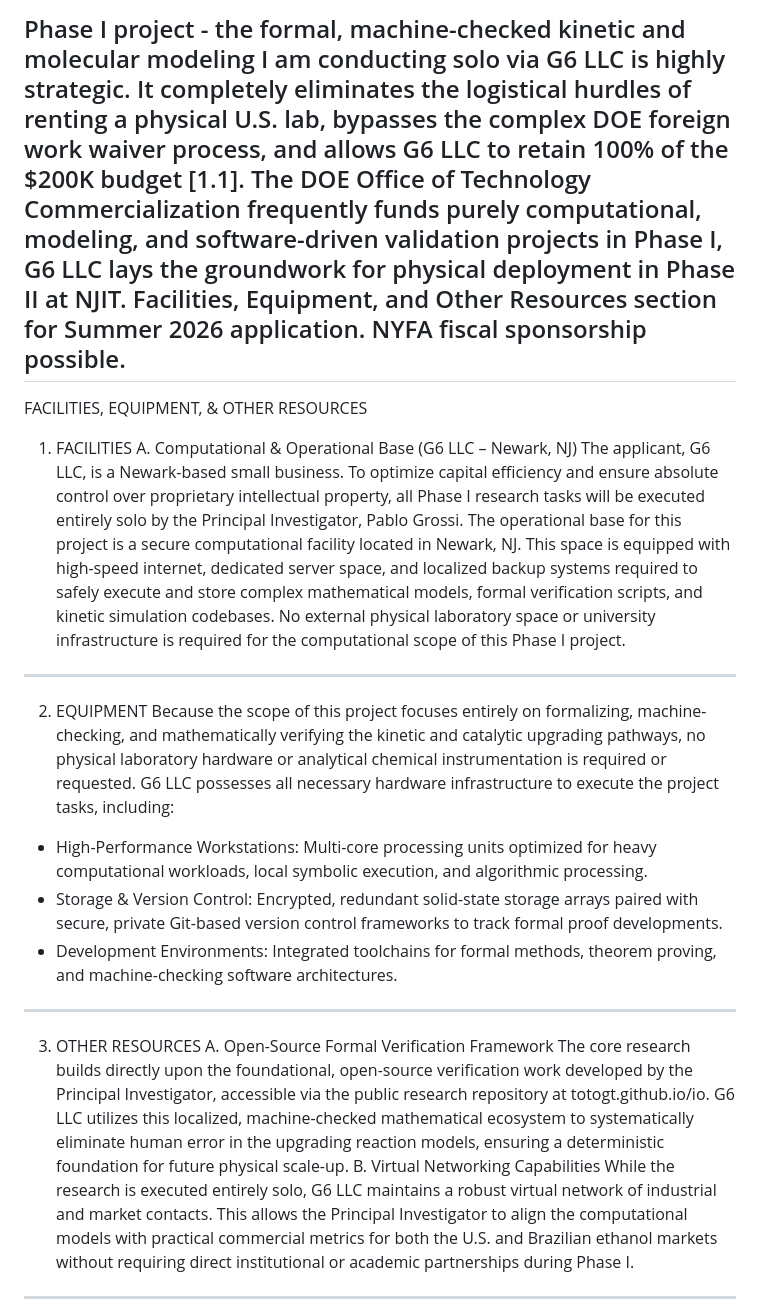
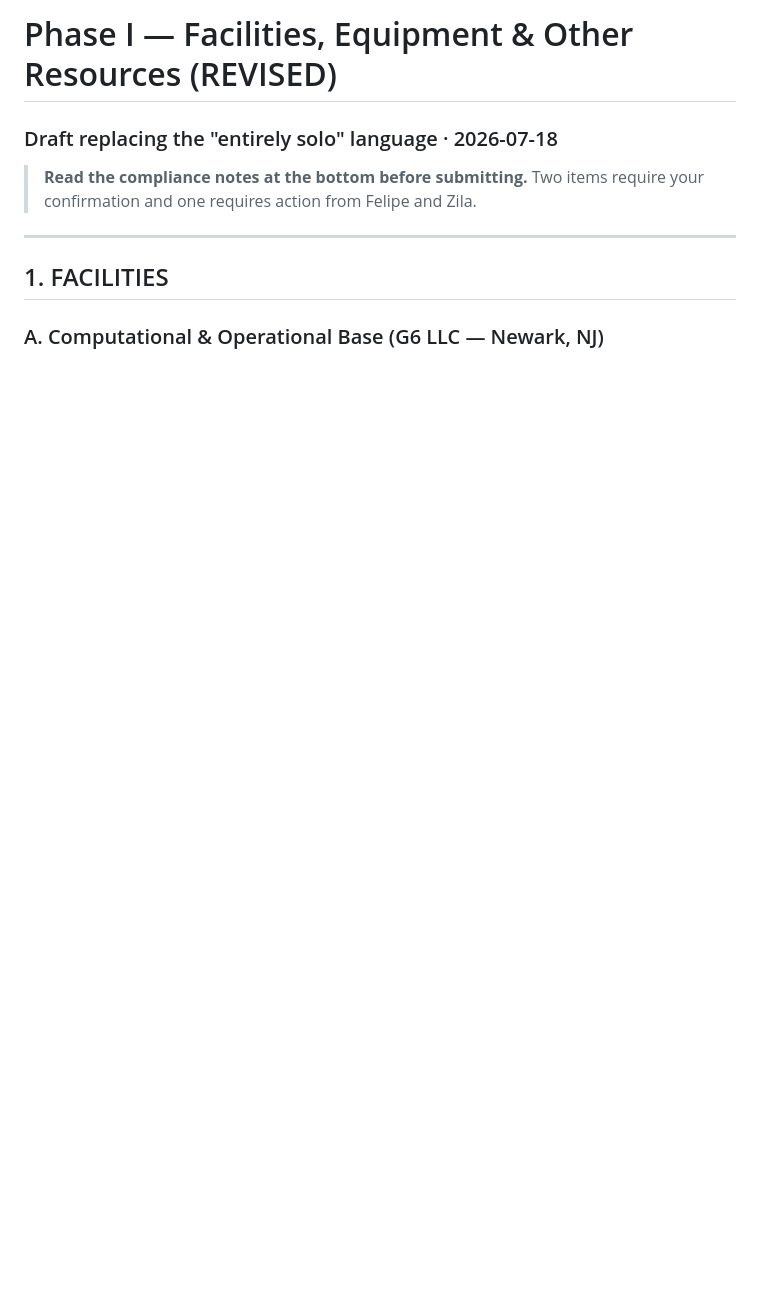
Before and after one commit to TOTOGT/io, a Markdown page: io/NJIT.md, the part around one of its changes. GitHub-like rendering; blank space fills up the shorter version.

```diff
--- a/io/NJIT.md
+++ b/io/NJIT.md
@@ -1,28 +1,12 @@
-Phase I project - the formal, machine-checked kinetic and molecular modeling I am conducting solo via G6 LLC is highly strategic. It completely eliminates the logistical hurdles of renting a physical U.S. lab, bypasses the complex DOE foreign work waiver process, and allows G6 LLC to retain 100% of the $200K budget [1.1].
-The DOE Office of Technology Commercialization frequently funds purely computational, modeling, and software-driven validation projects in Phase I, G6 LLC lays the groundwork for physical deployment in Phase II at NJIT.
-Facilities, Equipment, and Other Resources section for Summer 2026 application. NYFA fiscal sponsorship possible.
-------------------------------
-FACILITIES, EQUIPMENT, & OTHER RESOURCES
+# Phase I — Facilities, Equipment & Other Resources (REVISED)
+### Draft replacing the "entirely solo" language · 2026-07-18
 
-1. FACILITIES
-A. Computational & Operational Base (G6 LLC – Newark, NJ)
-The applicant, G6 LLC, is a Newark-based small business. To optimize capital efficiency and ensure absolute control over proprietary intellectual property, all Phase I research tasks will be executed entirely solo by the Principal Investigator, Pablo Grossi.
-The operational base for this project is a secure computational facility located in Newark, NJ. This space is equipped with high-speed internet, dedicated server space, and localized backup systems required to safely execute and store complex mathematical models, formal verification scripts, and kinetic simulation codebases. No external physical laboratory space or university infrastructure is required for the computational scope of this Phase I project.
-------------------------------
-2. EQUIPMENT
-Because the scope of this project focuses entirely on formalizing, machine-checking, and mathematically verifying the kinetic and catalytic upgrading pathways, no physical laboratory hardware or analytical chemical instrumentation is required or requested.
-G6 LLC possesses all necessary hardware infrastructure to execute the project tasks, including:
+> **Read the compliance notes at the bottom before submitting.** Two items require
+> your confirmation and one requires action from Felipe and Zila.
 
-* High-Performance Workstations: Multi-core processing units optimized for heavy computational workloads, local symbolic execution, and algorithmic processing.
-* Storage & Version Control: Encrypted, redundant solid-state storage arrays paired with secure, private Git-based version control frameworks to track formal proof developments.
-* Development Environments: Integrated toolchains for formal methods, theorem proving, and machine-checking software architectures.
+---
 
-------------------------------
-3. OTHER RESOURCES
-A. Open-Source Formal Verification Framework
-The core research builds directly upon the foundational, open-source verification work developed by the Principal Investigator, accessible via the public research repository at totogt.github.io/io. G6 LLC utilizes this localized, machine-checked mathematical ecosystem to systematically eliminate human error in the upgrading reaction models, ensuring a deterministic foundation for future physical scale-up.
-B. Virtual Networking Capabilities
-While the research is executed entirely solo, G6 LLC maintains a robust virtual network of industrial and market contacts. This allows the Principal Investigator to align the computational models with practical commercial metrics for both the U.S. and Brazilian ethanol markets without requiring direct institutional or academic partnerships during Phase I.
-------------------------------
+## 1. FACILITIES
 
+### A. Computational & Operational Base (G6 LLC — Newark, NJ)
 
```
Also changed, not shown: other parts of io/NJIT.md (+168 -25 lines).
